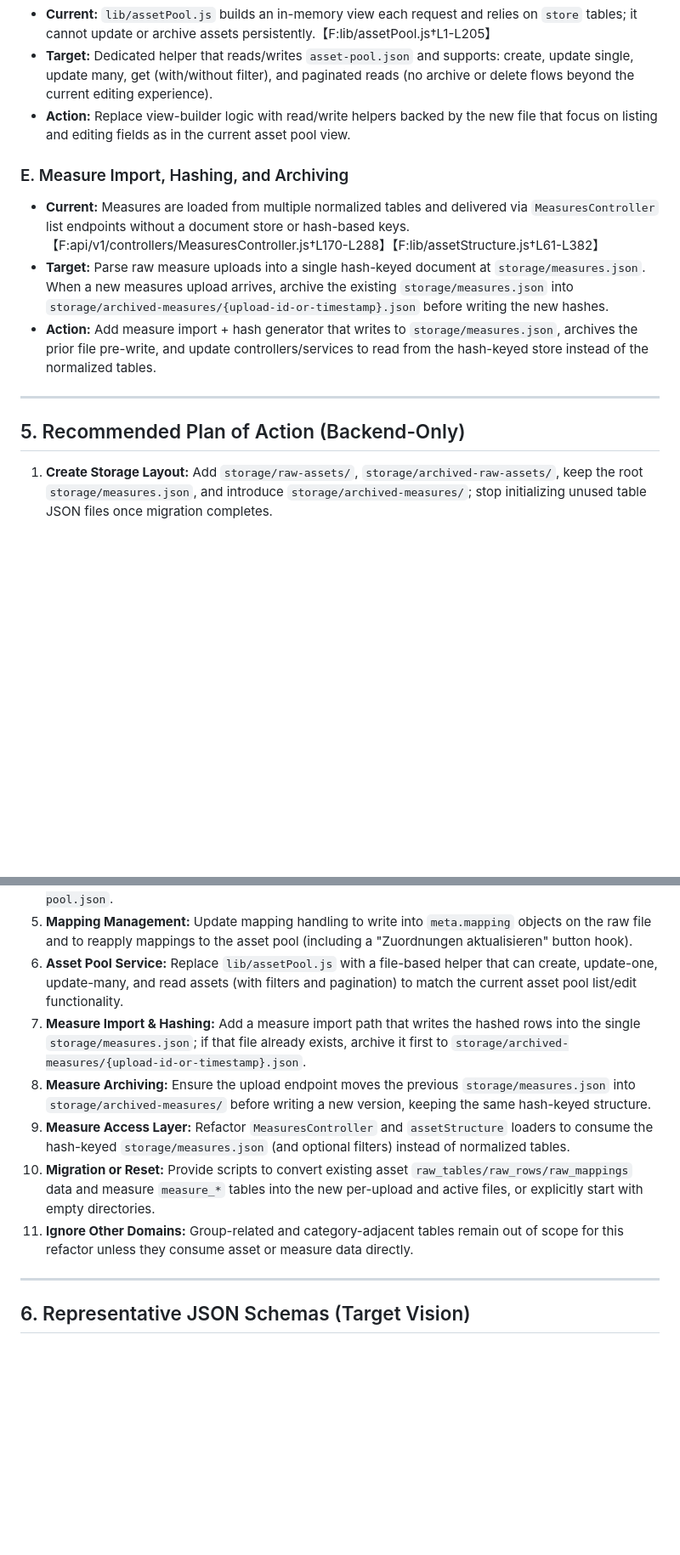
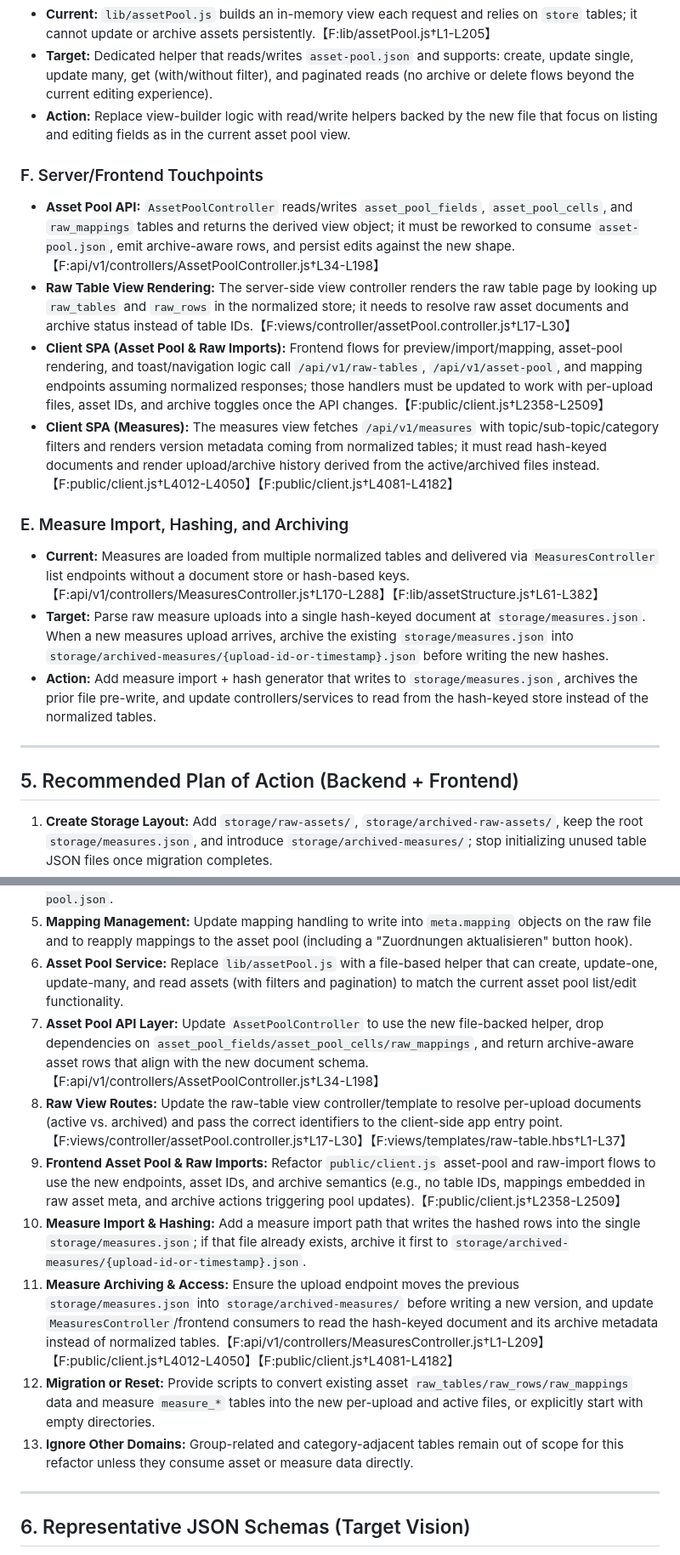
Before and after one commit to MaPhil/asset-db, a Markdown page: storage-gap-analysis.md, 2 parts joined by grey strips. Shown at 85% size. Rendered like a GitHub page; blank space fills up the shorter version.

Commit message:
Update storage gap analysis for frontend and API impacts

```diff
--- a/storage-gap-analysis.md
+++ b/storage-gap-analysis.md
@@ -107,6 +107,12 @@ Data is shredded across three separate files tied together by `raw_table_id` key
 *   **Target:** Dedicated helper that reads/writes `asset-pool.json` and supports: create, update single, update many, get (with/without filter), and paginated reads (no archive or delete flows beyond the current editing experience).
 *   **Action:** Replace view-builder logic with read/write helpers backed by the new file that focus on listing and editing fields as in the current asset pool view.
 
+### F. Server/Frontend Touchpoints
+*   **Asset Pool API:** `AssetPoolController` reads/writes `asset_pool_fields`, `asset_pool_cells`, and `raw_mappings` tables and returns the derived view object; it must be reworked to consume `asset-pool.json`, emit archive-aware rows, and persist edits against the new shape.【F:api/v1/controllers/AssetPoolController.js†L34-L198】
+*   **Raw Table View Rendering:** The server-side view controller renders the raw table page by looking up `raw_tables` and `raw_rows` in the normalized store; it needs to resolve raw asset documents and archive status instead of table IDs.【F:views/controller/assetPool.controller.js†L17-L30】
+*   **Client SPA (Asset Pool & Raw Imports):** Frontend flows for preview/import/mapping, asset-pool rendering, and toast/navigation logic call `/api/v1/raw-tables`, `/api/v1/asset-pool`, and mapping endpoints assuming normalized responses; those handlers must be updated to work with per-upload files, asset IDs, and archive toggles once the API changes.【F:public/client.js†L2358-L2509】
+*   **Client SPA (Measures):** The measures view fetches `/api/v1/measures` with topic/sub-topic/category filters and renders version metadata coming from normalized tables; it must read hash-keyed documents and render upload/archive history derived from the active/archived files instead.【F:public/client.js†L4012-L4050】【F:public/client.js†L4081-L4182】
+
 ### E. Measure Import, Hashing, and Archiving
 *   **Current:** Measures are loaded from multiple normalized tables and delivered via `MeasuresController` list endpoints without a document store or hash-based keys.【F:api/v1/controllers/MeasuresController.js†L170-L288】【F:lib/assetStructure.js†L61-L382】
 *   **Target:** Parse raw measure uploads into a single hash-keyed document at `storage/measures.json`. When a new measures upload arrives, archive the existing `storage/measures.json` into `storage/archived-measures/{upload-id-or-timestamp}.json` before writing the new hashes.
@@ -114,7 +120,7 @@ Data is shredded across three separate files tied together by `raw_table_id` key
 
 ---
 
-## 5. Recommended Plan of Action (Backend-Only)
+## 5. Recommended Plan of Action (Backend + Frontend)
 
 1.  **Create Storage Layout:** Add `storage/raw-assets/`, `storage/archived-raw-assets/`, keep the root `storage/measures.json`, and introduce `storage/archived-measures/`; stop initializing unused table JSON files once migration completes.
 2.  **Asset ID Strategy:** During import, support selecting an ID column or generate UUIDs; persist the choice in each raw-asset file meta for later reprocessing.
@@ -122,11 +128,13 @@ Data is shredded across three separate files tied together by `raw_table_id` key
 4.  **Implement Asset Archive Flow:** Add controller/service that moves the raw file to `archived-raw-assets/` only on explicit archive and marks the associated asset IDs as `archived: true` in `asset-pool.json`.
 5.  **Mapping Management:** Update mapping handling to write into `meta.mapping` objects on the raw file and to reapply mappings to the asset pool (including a "Zuordnungen aktualisieren" button hook).
 6.  **Asset Pool Service:** Replace `lib/assetPool.js` with a file-based helper that can create, update-one, update-many, and read assets (with filters and pagination) to match the current asset pool list/edit functionality.
-7.  **Measure Import & Hashing:** Add a measure import path that writes the hashed rows into the single `storage/measures.json`; if that file already exists, archive it first to `storage/archived-measures/{upload-id-or-timestamp}.json`.
-8.  **Measure Archiving:** Ensure the upload endpoint moves the previous `storage/measures.json` into `storage/archived-measures/` before writing a new version, keeping the same hash-keyed structure.
-9.  **Measure Access Layer:** Refactor `MeasuresController` and `assetStructure` loaders to consume the hash-keyed `storage/measures.json` (and optional filters) instead of normalized tables.
-10. **Migration or Reset:** Provide scripts to convert existing asset `raw_tables/raw_rows/raw_mappings` data and measure `measure_*` tables into the new per-upload and active files, or explicitly start with empty directories.
-11. **Ignore Other Domains:** Group-related and category-adjacent tables remain out of scope for this refactor unless they consume asset or measure data directly.
+7.  **Asset Pool API Layer:** Update `AssetPoolController` to use the new file-backed helper, drop dependencies on `asset_pool_fields/asset_pool_cells/raw_mappings`, and return archive-aware asset rows that align with the new document schema.【F:api/v1/controllers/AssetPoolController.js†L34-L198】
+8.  **Raw View Routes:** Update the raw-table view controller/template to resolve per-upload documents (active vs. archived) and pass the correct identifiers to the client-side app entry point.【F:views/controller/assetPool.controller.js†L17-L30】【F:views/templates/raw-table.hbs†L1-L37】
+9.  **Frontend Asset Pool & Raw Imports:** Refactor `public/client.js` asset-pool and raw-import flows to use the new endpoints, asset IDs, and archive semantics (e.g., no table IDs, mappings embedded in raw asset meta, and archive actions triggering pool updates).【F:public/client.js†L2358-L2509】
+10. **Measure Import & Hashing:** Add a measure import path that writes the hashed rows into the single `storage/measures.json`; if that file already exists, archive it first to `storage/archived-measures/{upload-id-or-timestamp}.json`.
+11. **Measure Archiving & Access:** Ensure the upload endpoint moves the previous `storage/measures.json` into `storage/archived-measures/` before writing a new version, and update `MeasuresController`/frontend consumers to read the hash-keyed document and its archive metadata instead of normalized tables.【F:api/v1/controllers/MeasuresController.js†L1-L209】【F:public/client.js†L4012-L4050】【F:public/client.js†L4081-L4182】
+12. **Migration or Reset:** Provide scripts to convert existing asset `raw_tables/raw_rows/raw_mappings` data and measure `measure_*` tables into the new per-upload and active files, or explicitly start with empty directories.
+13. **Ignore Other Domains:** Group-related and category-adjacent tables remain out of scope for this refactor unless they consume asset or measure data directly.
 
 ---
 
```
Also changed, not shown: other parts of storage-gap-analysis.md (+1 -1 lines).
